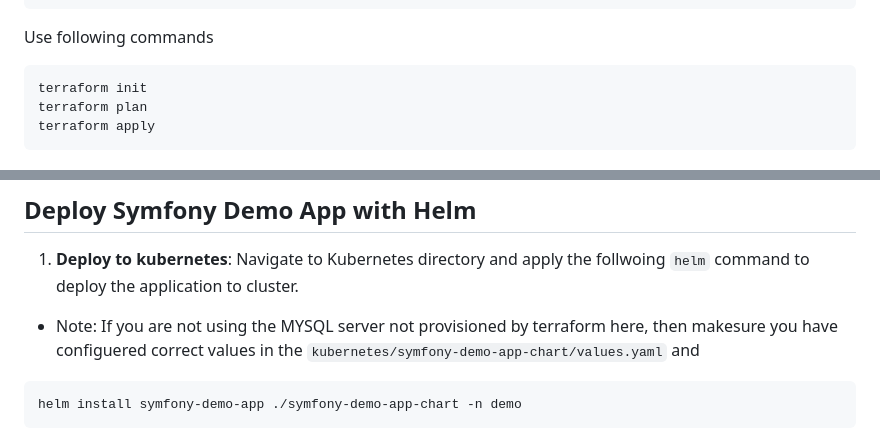
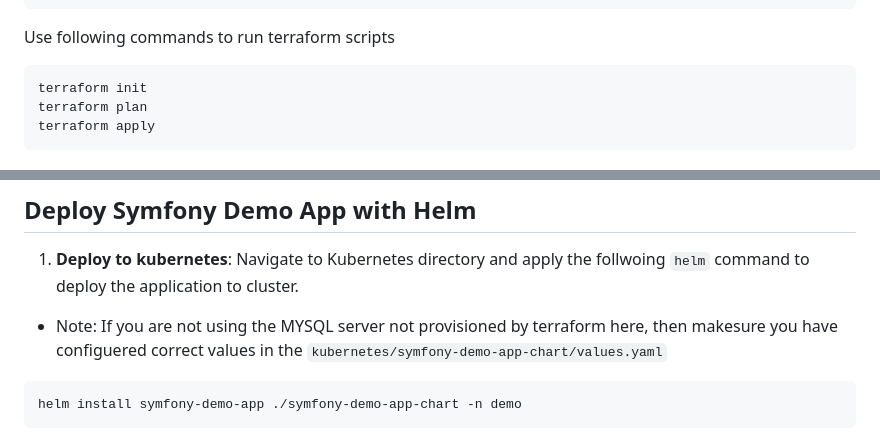
Before and after one commit to manithams/kube-symfony-demo, a Markdown page: README.md, 2 parts joined by grey strips. Drawn GitHub-style.

`````diff
--- a/README.md
+++ b/README.md
@@ -34,7 +34,7 @@ in `terraform/provider.tf`
   }
  ...
 ````
-Use following commands
+Use following commands to run terraform scripts
 ```
 terraform init
 terraform plan
@@ -56,7 +56,7 @@ docker push manithams/symfony-demo-app:01
 ```
 ## Deploy Symfony Demo App with Helm
 1. **Deploy to kubernetes**: Navigate to Kubernetes directory and apply the follwoing `helm` command to deploy the application to cluster.
-- Note: If you are not using the MYSQL server not provisioned by terraform here, then makesure you have configuered correct values in the `kubernetes/symfony-demo-app-chart/values.yaml` and
+- Note: If you are not using the MYSQL server not provisioned by terraform here, then makesure you have configuered correct values in the `kubernetes/symfony-demo-app-chart/values.yaml`
 ```
 helm install symfony-demo-app ./symfony-demo-app-chart -n demo
 ```
`````
